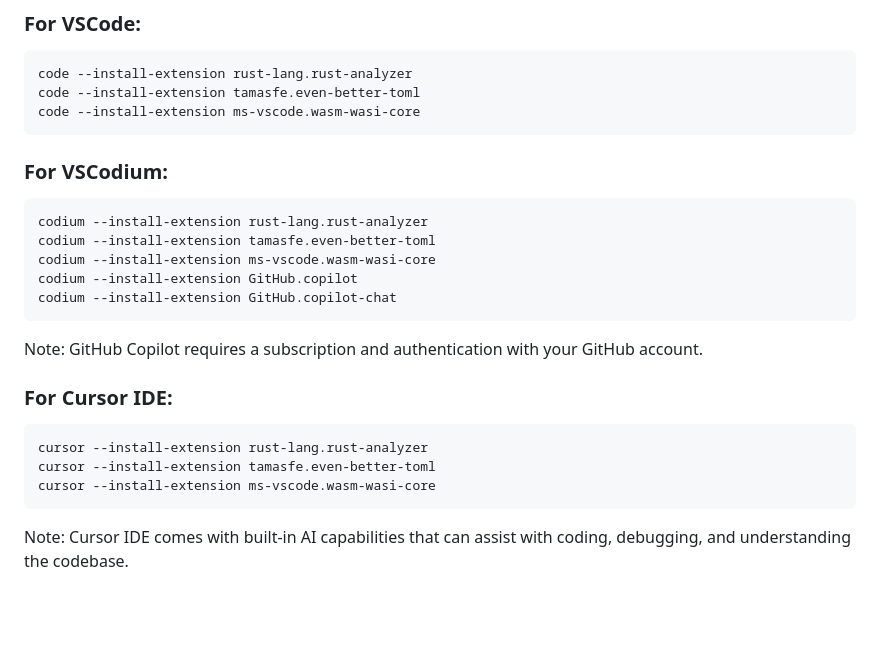
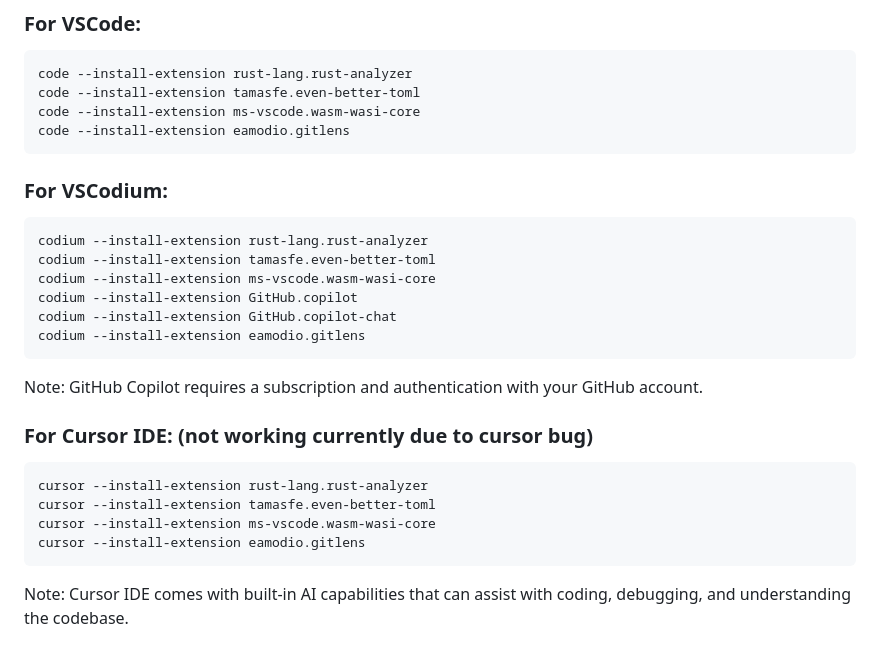
Before and after one commit to BitVaulty/bitvault-desktop, a Markdown page: docs/setup/arch-linux-setup.md, the part around the change. Drawn GitHub-style; blank space fills up the shorter version.

Commit message:
Update arch-linux-setup.md
Add GitLens to recommended packages

````diff
--- a/docs/setup/arch-linux-setup.md
+++ b/docs/setup/arch-linux-setup.md
@@ -112,6 +112,7 @@ Install these helpful extensions from the marketplace:
 code --install-extension rust-lang.rust-analyzer
 code --install-extension tamasfe.even-better-toml
 code --install-extension ms-vscode.wasm-wasi-core
+code --install-extension eamodio.gitlens
 ```
 
 ### For VSCodium:
@@ -121,15 +122,17 @@ codium --install-extension tamasfe.even-better-toml
 codium --install-extension ms-vscode.wasm-wasi-core
 codium --install-extension GitHub.copilot
 codium --install-extension GitHub.copilot-chat
+codium --install-extension eamodio.gitlens
 ```
 
 Note: GitHub Copilot requires a subscription and authentication with your GitHub account.
 
-### For Cursor IDE:
+### For Cursor IDE: (not working currently due to cursor bug)
 ```bash
 cursor --install-extension rust-lang.rust-analyzer
 cursor --install-extension tamasfe.even-better-toml
 cursor --install-extension ms-vscode.wasm-wasi-core
+cursor --install-extension eamodio.gitlens
 ```
 
 Note: Cursor IDE comes with built-in AI capabilities that can assist with coding, debugging, and understanding the codebase.
````
